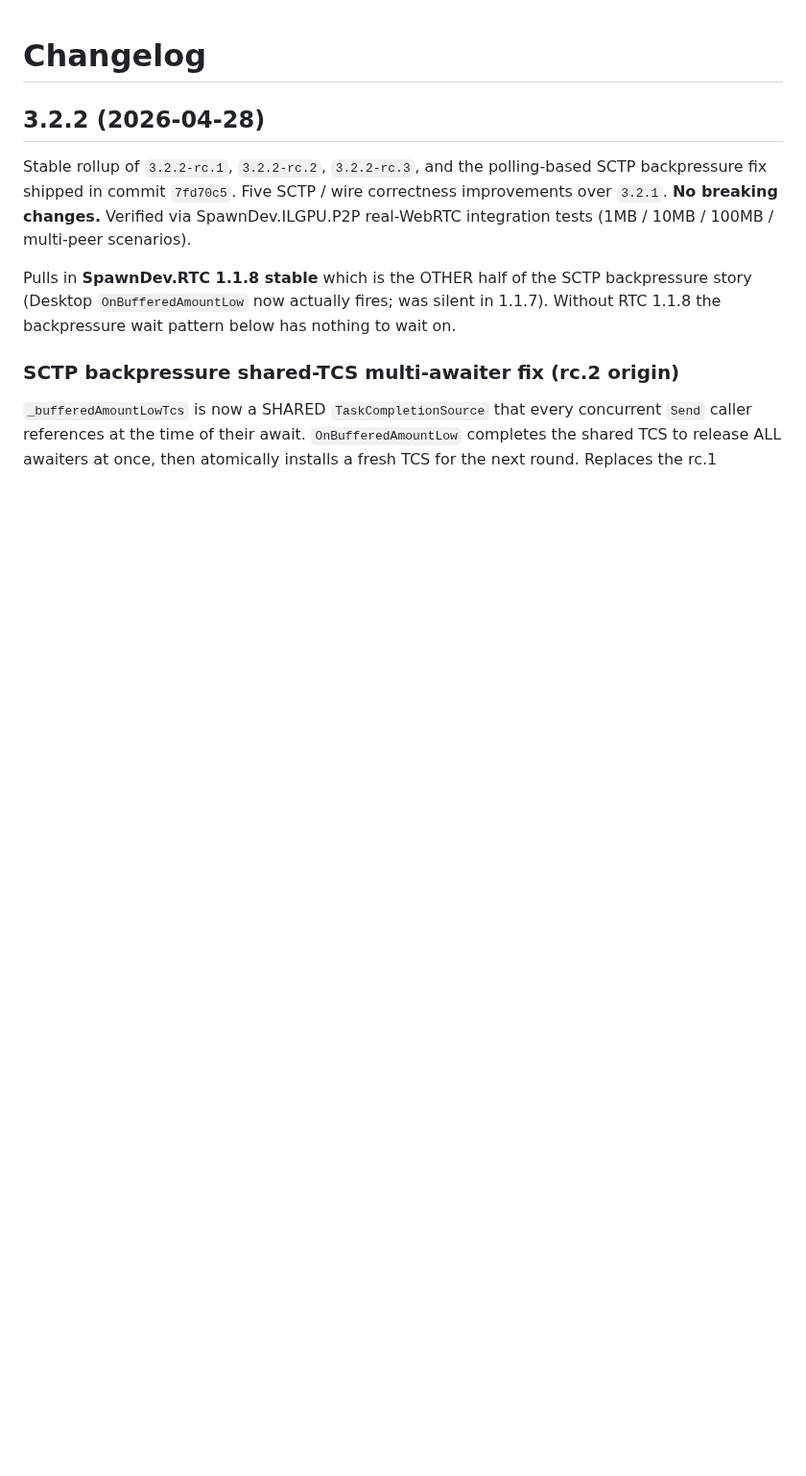
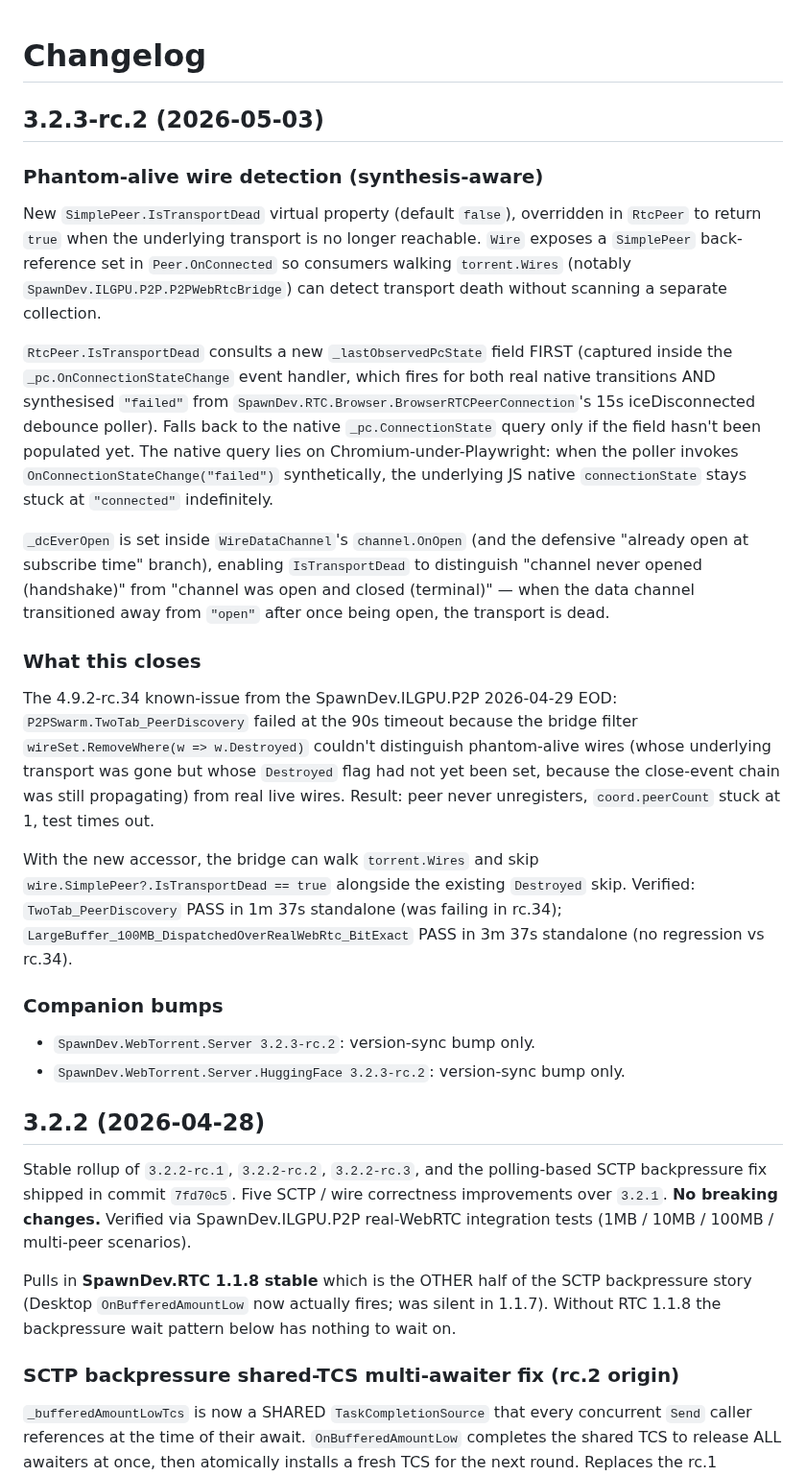
Before and after one commit to LostBeard/SpawnDev.WebTorrent, a Markdown page: CHANGELOG.md, the part around the change. Shown at 96% size. Drawn GitHub-style; blank space fills up the shorter version.

Commit message:
CHANGELOG: 3.2.3-rc.2 phantom-alive wire detection
Co-Authored-By: Claude Opus 4.7 (1M context) <noreply@anthropic.com>

```diff
--- a/CHANGELOG.md
+++ b/CHANGELOG.md
@@ -1,4 +1,25 @@
 # Changelog
+
+## 3.2.3-rc.2 (2026-05-03)
+
+### Phantom-alive wire detection (synthesis-aware)
+
+New `SimplePeer.IsTransportDead` virtual property (default `false`), overridden in `RtcPeer` to return `true` when the underlying transport is no longer reachable. `Wire` exposes a `SimplePeer` back-reference set in `Peer.OnConnected` so consumers walking `torrent.Wires` (notably `SpawnDev.ILGPU.P2P.P2PWebRtcBridge`) can detect transport death without scanning a separate collection.
+
+`RtcPeer.IsTransportDead` consults a new `_lastObservedPcState` field FIRST (captured inside the `_pc.OnConnectionStateChange` event handler, which fires for both real native transitions AND synthesised `"failed"` from `SpawnDev.RTC.Browser.BrowserRTCPeerConnection`'s 15s iceDisconnected debounce poller). Falls back to the native `_pc.ConnectionState` query only if the field hasn't been populated yet. The native query lies on Chromium-under-Playwright: when the poller invokes `OnConnectionStateChange("failed")` synthetically, the underlying JS native `connectionState` stays stuck at `"connected"` indefinitely.
+
+`_dcEverOpen` is set inside `WireDataChannel`'s `channel.OnOpen` (and the defensive "already open at subscribe time" branch), enabling `IsTransportDead` to distinguish "channel never opened (handshake)" from "channel was open and closed (terminal)" — when the data channel transitioned away from `"open"` after once being open, the transport is dead.
+
+### What this closes
+
+The 4.9.2-rc.34 known-issue from the SpawnDev.ILGPU.P2P 2026-04-29 EOD: `P2PSwarm.TwoTab_PeerDiscovery` failed at the 90s timeout because the bridge filter `wireSet.RemoveWhere(w => w.Destroyed)` couldn't distinguish phantom-alive wires (whose underlying transport was gone but whose `Destroyed` flag had not yet been set, because the close-event chain was still propagating) from real live wires. Result: peer never unregisters, `coord.peerCount` stuck at 1, test times out.
+
+With the new accessor, the bridge can walk `torrent.Wires` and skip `wire.SimplePeer?.IsTransportDead == true` alongside the existing `Destroyed` skip. Verified: `TwoTab_PeerDiscovery` PASS in 1m 37s standalone (was failing in rc.34); `LargeBuffer_100MB_DispatchedOverRealWebRtc_BitExact` PASS in 3m 37s standalone (no regression vs rc.34).
+
+### Companion bumps
+
+- `SpawnDev.WebTorrent.Server 3.2.3-rc.2`: version-sync bump only.
+- `SpawnDev.WebTorrent.Server.HuggingFace 3.2.3-rc.2`: version-sync bump only.
 
 ## 3.2.2 (2026-04-28)
 
```
